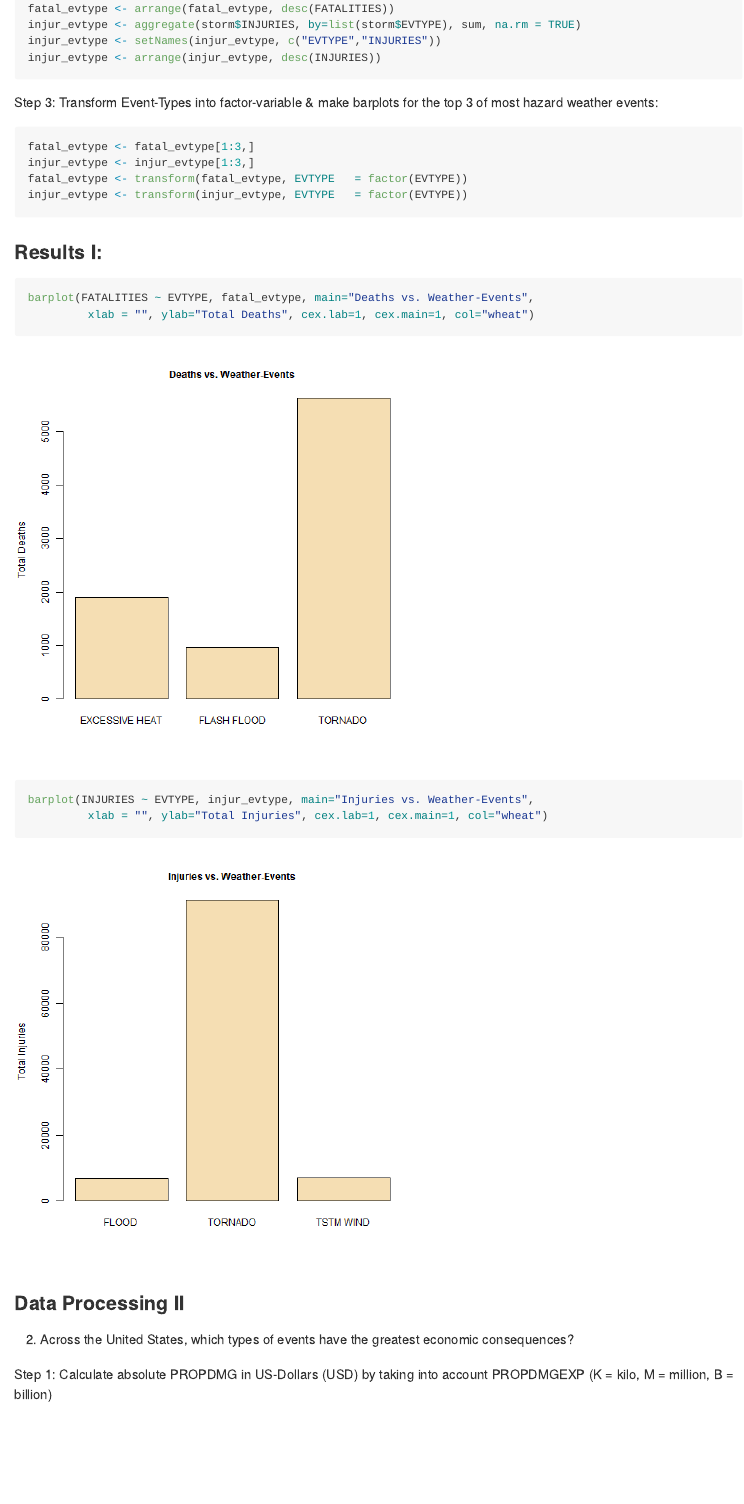
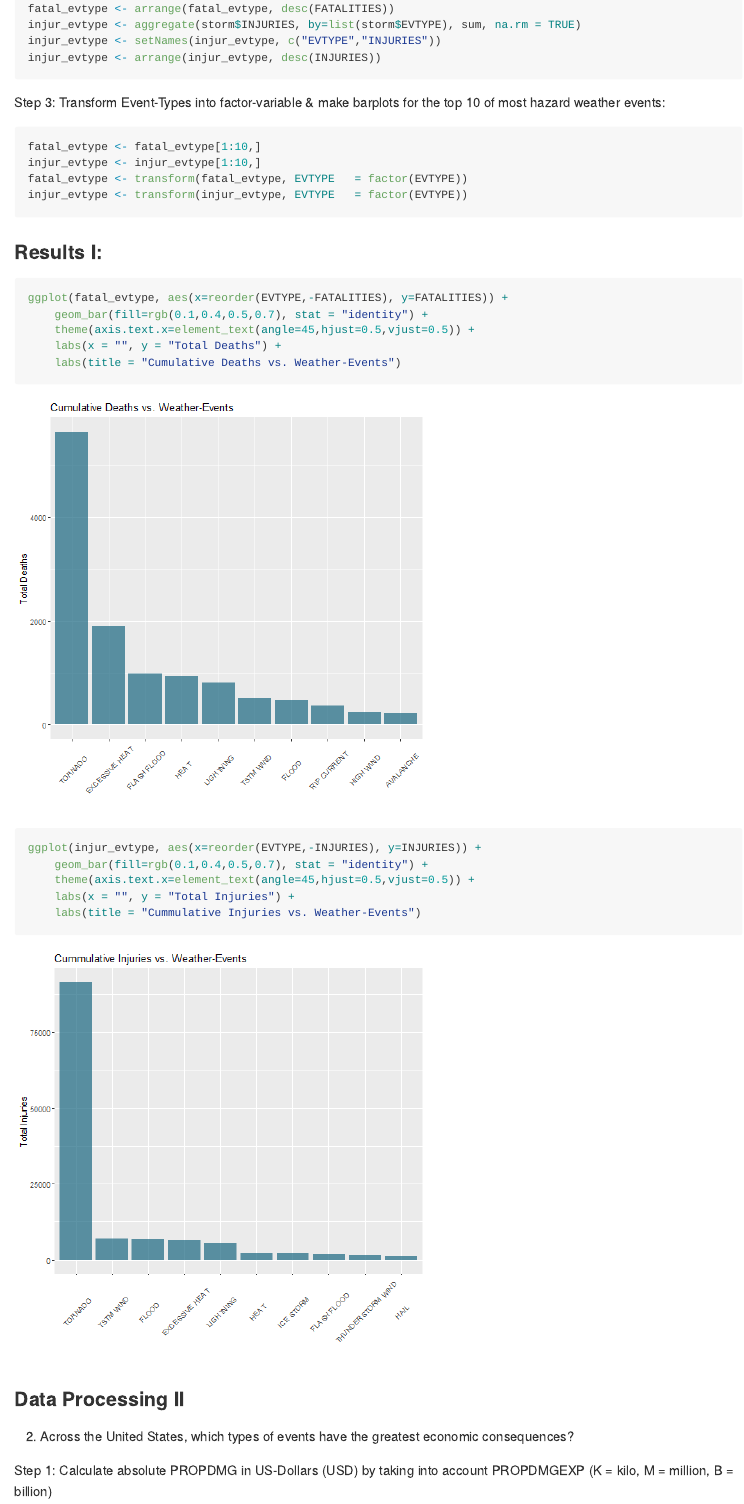
Before and after one commit to rborowiak/Reproducible-Research---Storm-Data-Analysis, an R Markdown document (storm_data_analysis.Rmd): the page in a window 1100 px wide, from 1160 px down. The pictures show the output file storm_data_analysis.md that the author committed with the source, drawn offline in the style of GitHub.

Commit message:
Add files via upload

````diff
--- a/storm_data_analysis.Rmd
+++ b/storm_data_analysis.Rmd
@@ -1,7 +1,7 @@
 ---
 output:
+  pdf_document: default
   html_document: default
-  pdf_document: default
 ---
 
 ## Reproducible Research Course Project 2 - Storm Data Analysis
@@ -63,11 +63,11 @@ injur_evtype <- arrange(injur_evtype, desc(INJURIES))
 
 ```
 
-Step 3: Transform Event-Types into factor-variable & make barplots for the top 3 of most hazard weather events:
+Step 3: Transform Event-Types into factor-variable & make barplots for the top 10 of most hazard weather events:
 
 ```{r}
-fatal_evtype <- fatal_evtype[1:3,]
-injur_evtype <- injur_evtype[1:3,]
+fatal_evtype <- fatal_evtype[1:10,]
+injur_evtype <- injur_evtype[1:10,]
 fatal_evtype <- transform(fatal_evtype, EVTYPE   = factor(EVTYPE))
 injur_evtype <- transform(injur_evtype, EVTYPE   = factor(EVTYPE))
 ```
@@ -75,10 +75,19 @@ injur_evtype <- transform(injur_evtype, EVTYPE   = factor(EVTYPE))
 ### Results I:
 
 ```{r}
-barplot(FATALITIES ~ EVTYPE, fatal_evtype, main="Deaths vs. Weather-Events",
-         xlab = "", ylab="Total Deaths", cex.lab=1, cex.main=1, col="wheat")
-barplot(INJURIES ~ EVTYPE, injur_evtype, main="Injuries vs. Weather-Events",
-         xlab = "", ylab="Total Injuries", cex.lab=1, cex.main=1, col="wheat")
+
+ggplot(fatal_evtype, aes(x=reorder(EVTYPE,-FATALITIES), y=FATALITIES)) +
+    geom_bar(fill=rgb(0.1,0.4,0.5,0.7), stat = "identity") +
+    theme(axis.text.x=element_text(angle=45,hjust=0.5,vjust=0.5)) +
+    labs(x = "", y = "Total Deaths") +
+    labs(title = "Cumulative Deaths vs. Weather-Events")
+
+
+ggplot(injur_evtype, aes(x=reorder(EVTYPE,-INJURIES), y=INJURIES)) +
+    geom_bar(fill=rgb(0.1,0.4,0.5,0.7), stat = "identity") +
+    theme(axis.text.x=element_text(angle=45,hjust=0.5,vjust=0.5)) +
+    labs(x = "", y = "Total Injuries") +
+    labs(title = "Cummulative Injuries vs. Weather-Events")
 ```
 
 ### Data Processing II
````
Also changed, not shown: figure/unnamed-chunk-10-1.png, figure/unnamed-chunk-6-1.png, figure/unnamed-chunk-6-2.png, storm_data_analysis.html (added), storm_data_analysis.md, storm_data_analysis.pdf, storm_data_analysis.Rmd (15 more changed lines).
